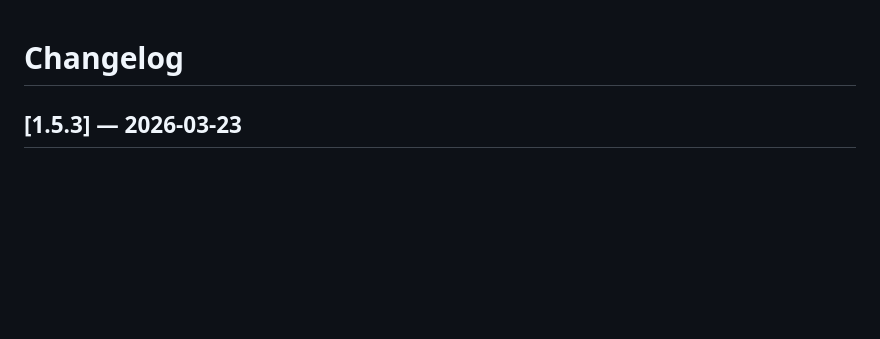
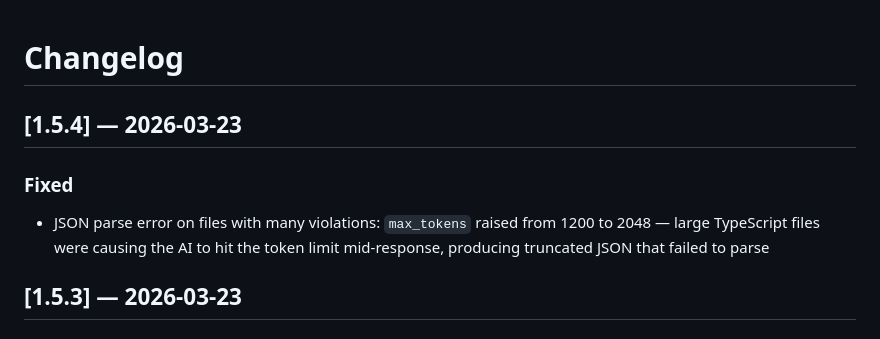
Before and after one commit to Triple-Moon-Goddess/clean-vibe, a Markdown page: CHANGELOG.md, the part around the change. Drawn GitHub-style; blank space fills up the shorter version.

Commit message:
chore: v1.5.4 changelog

```diff
--- a/CHANGELOG.md
+++ b/CHANGELOG.md
@@ -1,4 +1,9 @@
 # Changelog
+
+## [1.5.4] — 2026-03-23
+
+### Fixed
+- JSON parse error on files with many violations: `max_tokens` raised from 1200 to 2048 — large TypeScript files were causing the AI to hit the token limit mid-response, producing truncated JSON that failed to parse
 
 ## [1.5.3] — 2026-03-23
 
```
